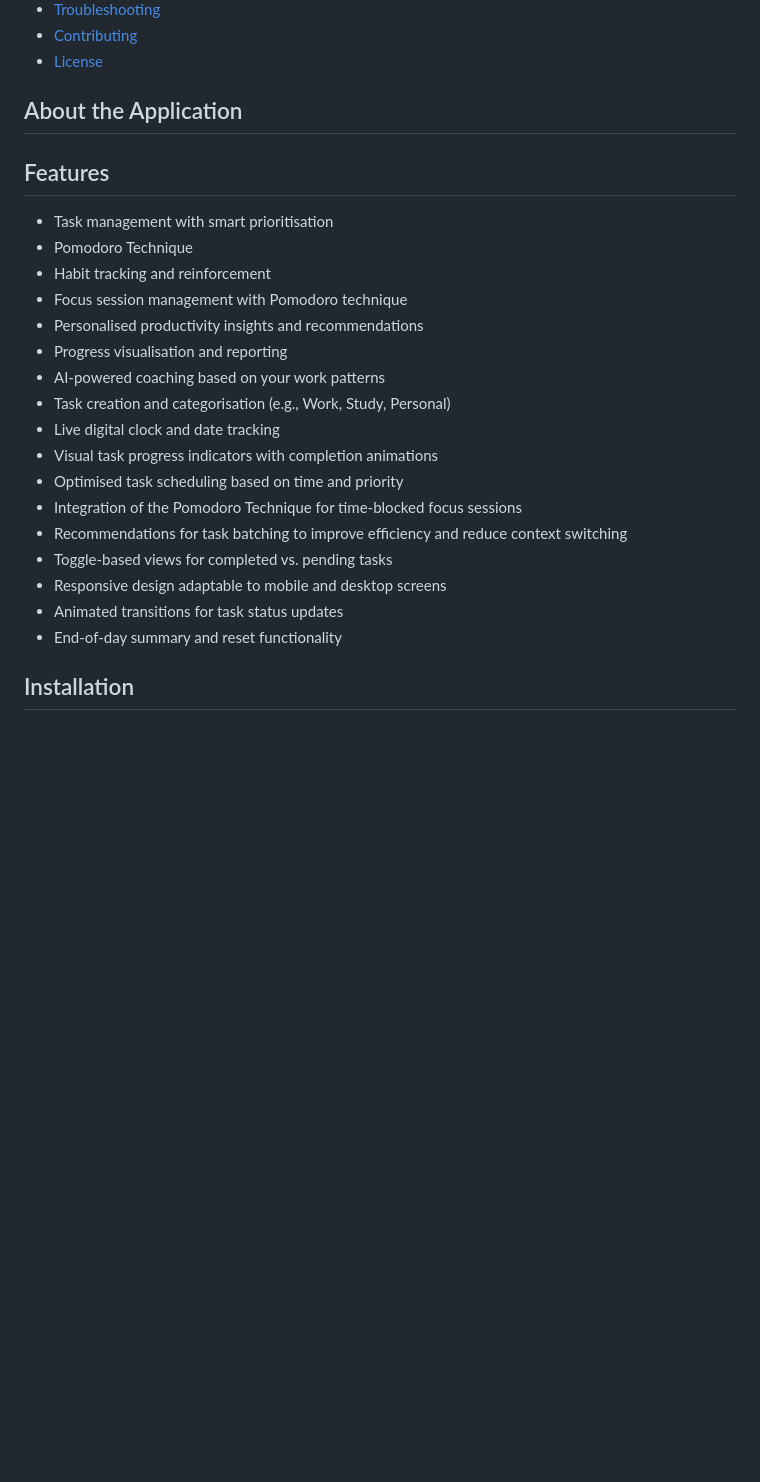
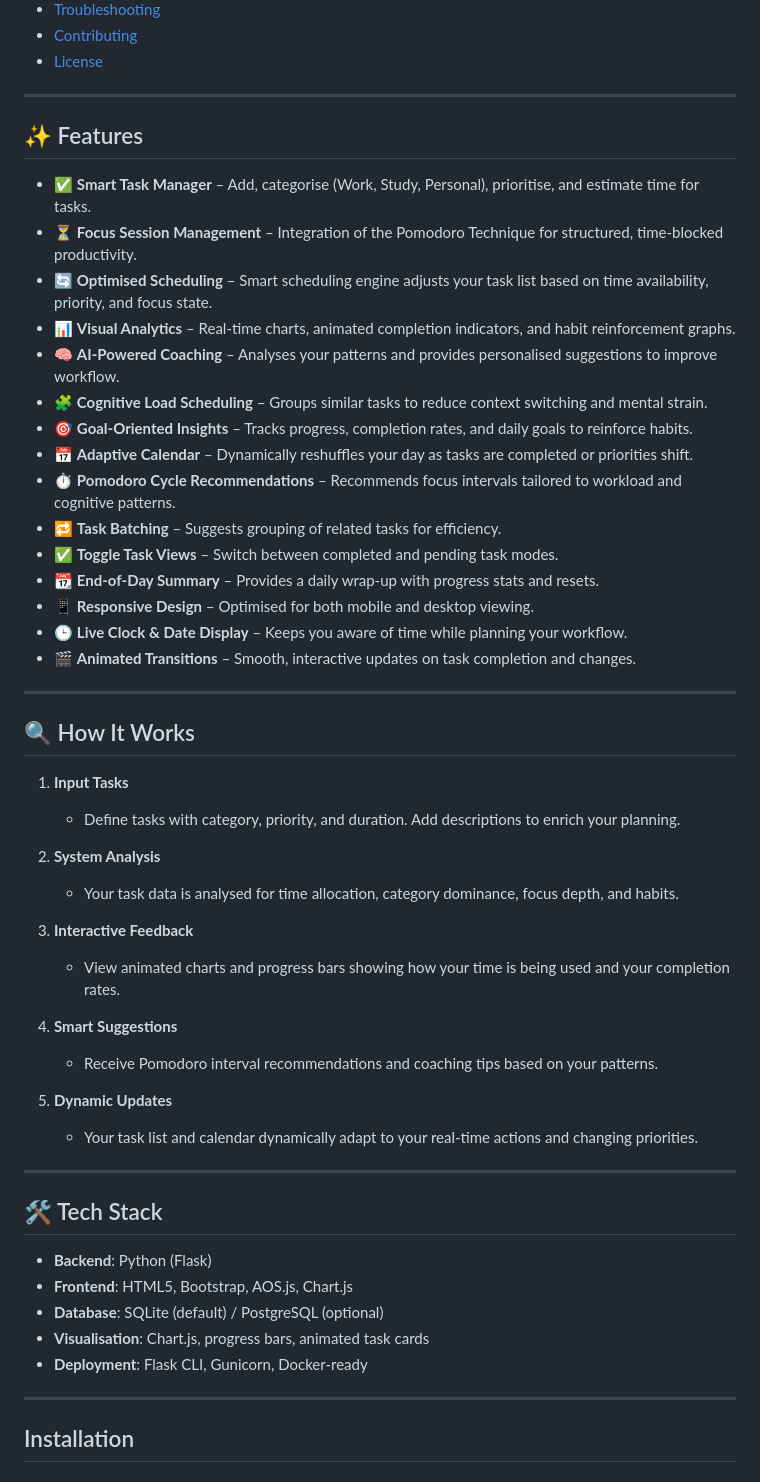
Before and after one commit to imosudi/AI-Based-Productivity-Coach, a Markdown page: README.md, the part around one of its changes. Rendered like a GitHub page; blank space fills up the shorter version.

```diff
--- a/README.md
+++ b/README.md
@@ -17,27 +23,56 @@ This web-based productivity dashboard is designed to help individuals, students,
 - [License](#license)
 
 
-## About the Application
+---
 
-## Features
+## ✨ Features
 
-- Task management with smart prioritisation
-- Pomodoro Technique
-- Habit tracking and reinforcement
-- Focus session management with Pomodoro technique
-- Personalised productivity insights and recommendations
-- Progress visualisation and reporting
-- AI-powered coaching based on your work patterns
-- Task creation and categorisation (e.g., Work, Study, Personal)
-- Live digital clock and date tracking
-- Visual task progress indicators with completion animations
-- Optimised task scheduling based on time and priority
-- Integration of the Pomodoro Technique for time-blocked focus sessions
-- Recommendations for task batching to improve efficiency and reduce context switching
-- Toggle-based views for completed vs. pending tasks
-- Responsive design adaptable to mobile and desktop screens
-- Animated transitions for task status updates
-- End-of-day summary and reset functionality
+- ✅ **Smart Task Manager** – Add, categorise (Work, Study, Personal), prioritise, and estimate time for tasks.
+- ⏳ **Focus Session Management** – Integration of the Pomodoro Technique for structured, time-blocked productivity.
+- 🔄 **Optimised Scheduling** – Smart scheduling engine adjusts your task list based on time availability, priority, and focus state.
+- 📊 **Visual Analytics** – Real-time charts, animated completion indicators, and habit reinforcement graphs.
+- 🧠 **AI-Powered Coaching** – Analyses your patterns and provides personalised suggestions to improve workflow.
+- 🧩 **Cognitive Load Scheduling** – Groups similar tasks to reduce context switching and mental strain.
+- 🎯 **Goal-Oriented Insights** – Tracks progress, completion rates, and daily goals to reinforce habits.
+- 📅 **Adaptive Calendar** – Dynamically reshuffles your day as tasks are completed or priorities shift.
+- ⏱ **Pomodoro Cycle Recommendations** – Recommends focus intervals tailored to workload and cognitive patterns.
+- 🔁 **Task Batching** – Suggests grouping of related tasks for efficiency.
+- ✅ **Toggle Task Views** – Switch between completed and pending task modes.
+- 📆 **End-of-Day Summary** – Provides a daily wrap-up with progress stats and resets.
+- 📱 **Responsive Design** – Optimised for both mobile and desktop viewing.
+- 🕒 **Live Clock & Date Display** – Keeps you aware of time while planning your workflow.
+- 🎬 **Animated Transitions** – Smooth, interactive updates on task completion and changes.
+
+---
+
+## 🔍 How It Works
+
+1. **Input Tasks**
+   - Define tasks with category, priority, and duration. Add descriptions to enrich your planning.
+
+2. **System Analysis**
+   - Your task data is analysed for time allocation, category dominance, focus depth, and habits.
+
+3. **Interactive Feedback**
+   - View animated charts and progress bars showing how your time is being used and your completion rates.
+
+4. **Smart Suggestions**
+   - Receive Pomodoro interval recommendations and coaching tips based on your patterns.
+
+5. **Dynamic Updates**
+   - Your task list and calendar dynamically adapt to your real-time actions and changing priorities.
+
+---
+
+## 🛠️ Tech Stack
+
+- **Backend**: Python (Flask)
+- **Frontend**: HTML5, Bootstrap, AOS.js, Chart.js
+- **Database**: SQLite (default) / PostgreSQL (optional)
+- **Visualisation**: Chart.js, progress bars, animated task cards
+- **Deployment**: Flask CLI, Gunicorn, Docker-ready
+
+---
 
 ## Installation
 
```
Also changed, not shown: other parts of README.md (+9 -3 lines).
